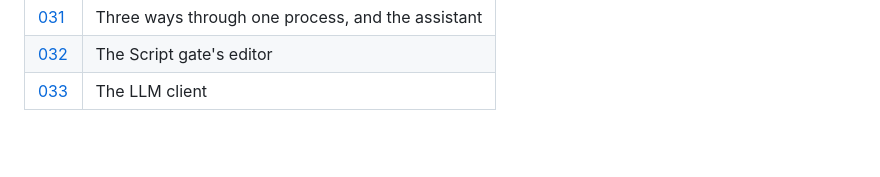
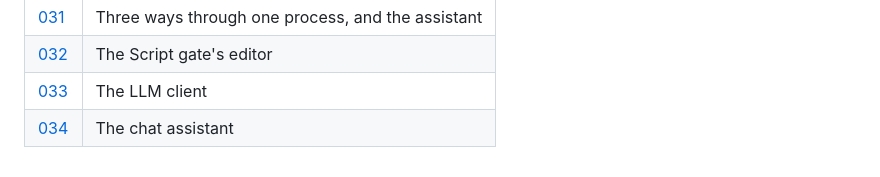
Before and after one commit to bybash/explain-it, a Markdown page: docs/decisions/README.md, the part around the change. GitHub-like rendering; blank space fills up the shorter version.

Commit message:
feat(web): the chat answered by the assistant, with step lines as it works [5.7]

```diff
--- a/docs/decisions/README.md
+++ b/docs/decisions/README.md
@@ -43,3 +43,4 @@ later record supersedes an earlier one and says so.
 | [031](031-three-paths.md) | Three ways through one process, and the assistant |
 | [032](032-script-editor.md) | The Script gate's editor |
 | [033](033-llm-client.md) | The LLM client |
+| [034](034-chat-assistant.md) | The chat assistant |
```
Also changed, not shown: ROADMAP.md (+23 -15 lines), SPEC.md (+14 -5 lines), docs/decisions/034-chat-assistant.md (added, +49 -0 lines), docs/screenshots/5.7-chat-assistant-dark.png (added), docs/screenshots/5.7-chat-assistant.png (added), 8 other files.
